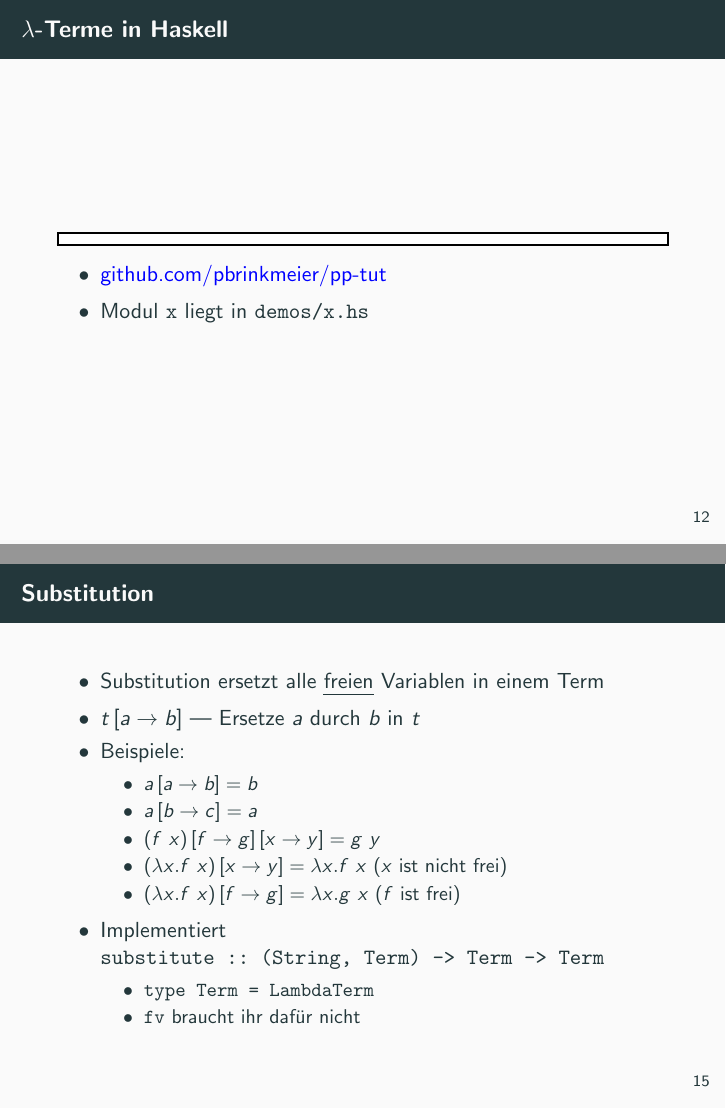
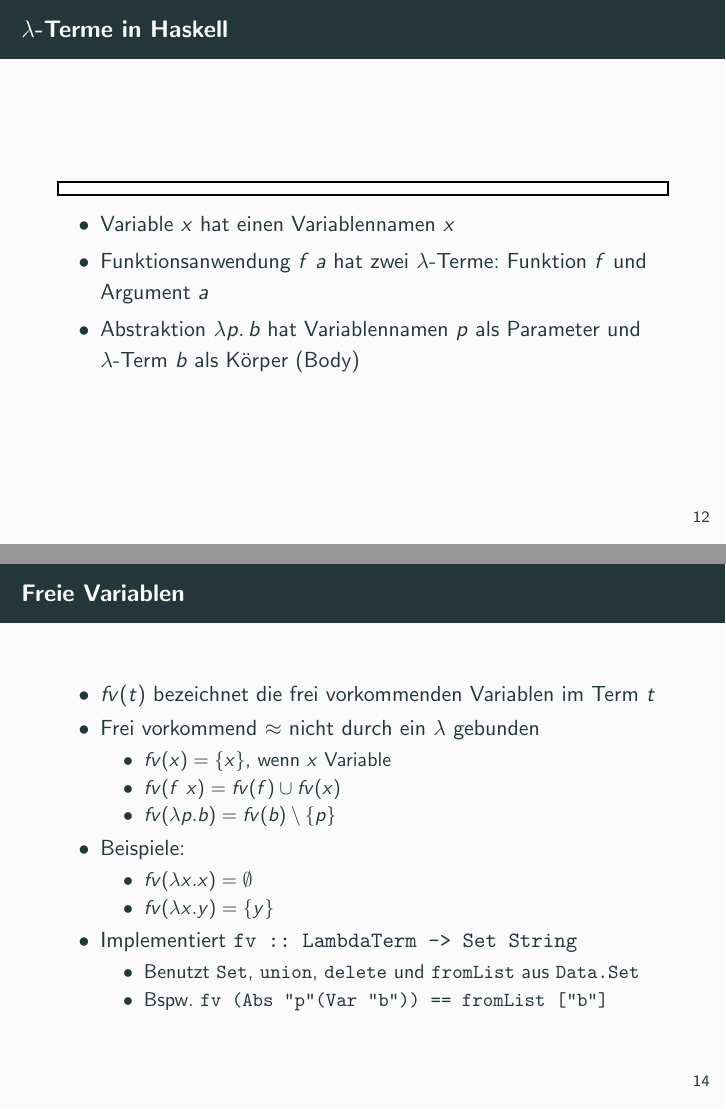
Before and after one commit to pbrinkmeier/pp-tut, LaTeX slides (slides/04_Lambda.tex): pages 20 and 26 of 45 before the commit and pages 20 and 23 of 45 after it, joined at a grey line. Compiled offline with pdfLaTeX.

Commit message:
Update tut 4

```diff
--- a/slides/04_Lambda.tex
+++ b/slides/04_Lambda.tex
@@ -363,10 +362,11 @@
 \begin{frame}{$\lambda$-Terme in Haskell}
 	\code{../demos/Lambda.hs}
 
-	\begin{itemize}
-                \item \href{https://github.com/pbrinkmeier/pp-tut}{github.com/pbrinkmeier/pp-tut}
-		\item Modul \texttt{x} liegt in \texttt{demos/x.hs}
-	\end{itemize}
+    \begin{itemize}
+        \item Variable $x$ hat einen Variablennamen $x$
+        \item Funktionsanwendung $\app{f}{a}$ hat zwei $\lambda$-Terme: Funktion $f$ und Argument $a$
+        \item Abstraktion $\lam{p}{b}$ hat Variablennamen $p$ als Parameter und $\lambda$-Term $b$ als Körper (Body)
+    \end{itemize}
 \end{frame}
 
 \newcommand{\aeq}{\stackrel{\alpha}{=}}
@@ -415,6 +415,7 @@
 		\item Implementiert \texttt{fv :: LambdaTerm -> Set String}
 		\begin{itemize}
 			\item Benutzt \texttt{Set}, \texttt{union}, \texttt{delete} und \texttt{fromList} aus \texttt{Data.Set}
+            \item Bspw. \texttt{fv (Abs "p" (Var "b")) == fromList ["b"]}
 		\end{itemize}
 	\end{itemize}
 \end{frame}
@@ -437,7 +438,7 @@
 		      \texttt{substitute :: (String, Term) -> Term -> Term}
 		\begin{itemize}
 			\item \texttt{type Term = LambdaTerm}
-			\item \texttt{fv} braucht ihr dafür nicht
+			\item Tipp: Dafür braucht ihr \texttt{fv}
 		\end{itemize}
 	\end{itemize}
 \end{frame}
```
Also changed, not shown: slides/04_Lambda.pdf, slides/04_Lambda.tex (3 more changed lines).
